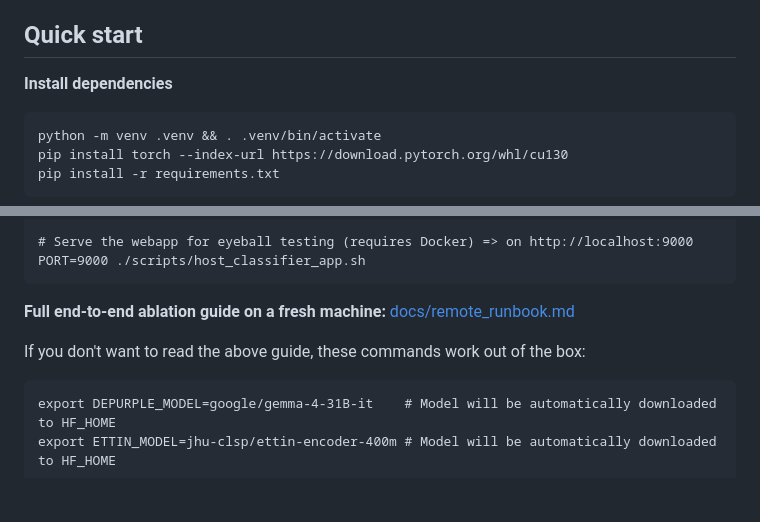
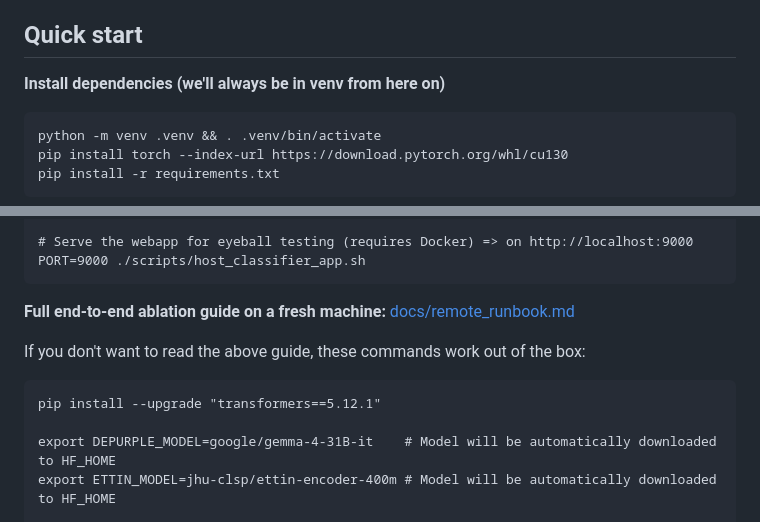
Before and after one commit to OrbFrontend/Chartreuse, a Markdown page: README.md, 2 parts joined by grey strips. GitHub-like rendering; blank space fills up the shorter version.

````diff
--- a/README.md
+++ b/README.md
@@ -25,7 +25,7 @@ shape of human writing (from /r/WritingPrompts and the like), and I tip-toe arou
 
 ## Quick start
 
-**Install dependencies**
+**Install dependencies (we'll always be in venv from here on)**
 ```
 python -m venv .venv && . .venv/bin/activate
 pip install torch --index-url https://download.pytorch.org/whl/cu130
@@ -51,6 +51,8 @@ PORT=9000 ./scripts/host_classifier_app.sh
 
 If you don't want to read the above guide, these commands work out of the box:
 ```
+pip install --upgrade "transformers==5.12.1"
+
 export DEPURPLE_MODEL=google/gemma-4-31B-it    # Model will be automatically downloaded to HF_HOME
 export ETTIN_MODEL=jhu-clsp/ettin-encoder-400m # Model will be automatically downloaded to HF_HOME
 
````
